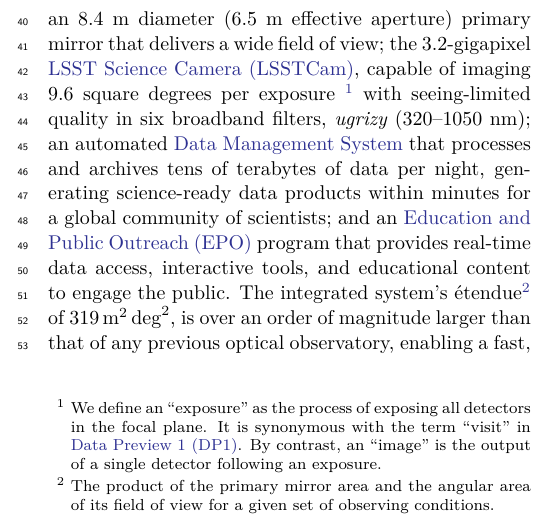
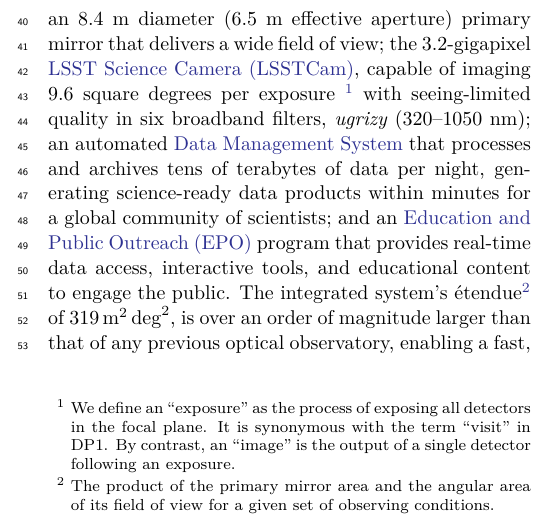
Before and after one commit to lsst/rtn-095, a LaTeX paper (RTN-095.tex, which reads introduction.tex): part of one column of page 1 of 50, cut so that both start at the same text. Compiled offline with XeLaTeX.

Commit message:
Remove glossary from footnote - causes latex errors

```diff
--- a/introduction.tex
+++ b/introduction.tex
@@ -6,7 +6,7 @@ This 10-year survey is designed to obtain rapid-cadence, multi-band imaging of t
 Over its main 18,000 deg$^2$ footprint, the LSST is expected to reach a depth of $\sim$27 magnitude in the r-band, with $\sim$800 visits per pointing in all filters \citep[][]{2022ApJS..258....1B}.
 
 The Rubin Observatory system consists of four main components: the \gls{Simonyi Survey Telescope}, featuring an 8.4 m diameter (6.5 m effective aperture) primary mirror that delivers a wide field of view; the 3.2-gigapixel \gls{LSSTCam}, capable of imaging 9.6 square degrees per exposure
-\footnote{We define an ``exposure" as the process of exposing all  detectors in the focal plane. It is synonymous with the term ``visit" in \gls{DP1}. By contrast, an ``image" is the output of a single detector following an exposure.}
+\footnote{We define an ``exposure" as the process of exposing all  detectors in the focal plane. It is synonymous with the term ``visit" in 	DP1. By contrast, an ``image" is the output of a single detector following an exposure.}
 with seeing-limited quality in six broadband filters, \textit{ugrizy} (320--1050 nm); an automated \gls{Data Management System} that processes and archives tens of terabytes of data per night, generating science-ready data products within minutes for a global community of scientists; and an \gls{EPO} program that provides real-time data access, interactive tools, and educational content to engage the public.
 The integrated system's \'etendue\footnote{The product of the primary mirror area and the angular area of its field of view for a given set of observing conditions.} of 319\,$\text{m}^2\,\text{deg}^2$, is over an order of magnitude larger than that of any previous optical observatory, enabling a fast, large-scale survey with exceptional depth in a fraction of the time compared to other observatories.
 
```
